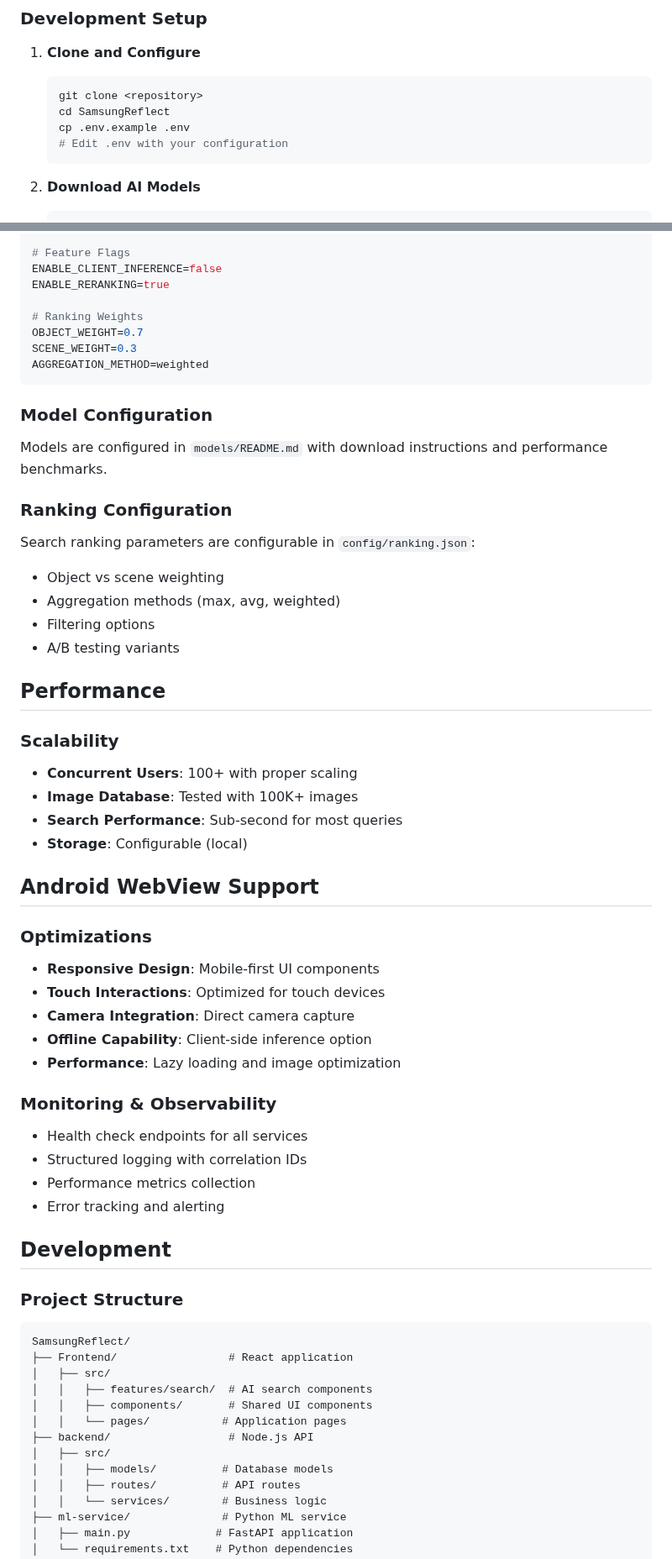
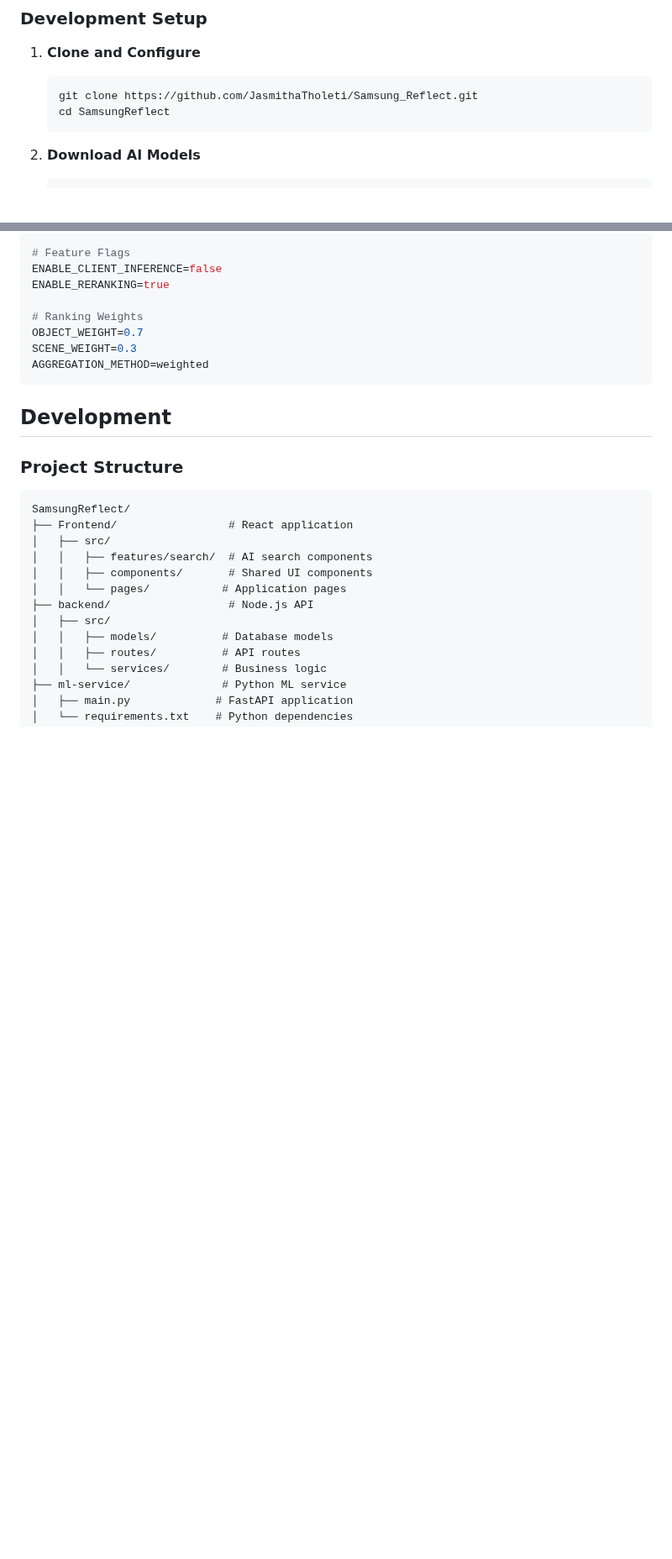
Before and after one commit to JasmithaTholeti/Samsung_Reflect, a Markdown page: README.md, 2 parts joined by grey strips. Shown at 84% size. Drawn GitHub-style; blank space fills up the shorter version.

````diff
--- a/README.md
+++ b/README.md
@@ -99,10 +99,8 @@ Samsung Reflect is designed to make **journaling more meaningful and intelligent
 
 1. **Clone and Configure**
    ```bash
-   git clone <repository>
+   git clone https://github.com/JasmithaTholeti/Samsung_Reflect.git
    cd SamsungReflect
-   cp .env.example .env
-   # Edit .env with your configuration
    ```
 
 2. **Download AI Models**
@@ -188,39 +157,6 @@ SCENE_WEIGHT=0.3
 AGGREGATION_METHOD=weighted
 ```
 
-### Model Configuration
-Models are configured in `models/README.md` with download instructions and performance benchmarks.
-
-### Ranking Configuration
-Search ranking parameters are configurable in `config/ranking.json`:
-- Object vs scene weighting
-- Aggregation methods (max, avg, weighted)
-- Filtering options
-- A/B testing variants
-
-## Performance
-
-### Scalability
-- **Concurrent Users**: 100+ with proper scaling
-- **Image Database**: Tested with 100K+ images
-- **Search Performance**: Sub-second for most queries
-- **Storage**: Configurable (local)
-
-## Android WebView Support
-
-### Optimizations
-- **Responsive Design**: Mobile-first UI components
-- **Touch Interactions**: Optimized for touch devices
-- **Camera Integration**: Direct camera capture
-- **Offline Capability**: Client-side inference option
-- **Performance**: Lazy loading and image optimization
-
-### Monitoring & Observability
-- Health check endpoints for all services
-- Structured logging with correlation IDs
-- Performance metrics collection
-- Error tracking and alerting
-
 ## Development
 
 ### Project Structure
````
Also changed, not shown: other parts of README.md (+0 -47 lines).
